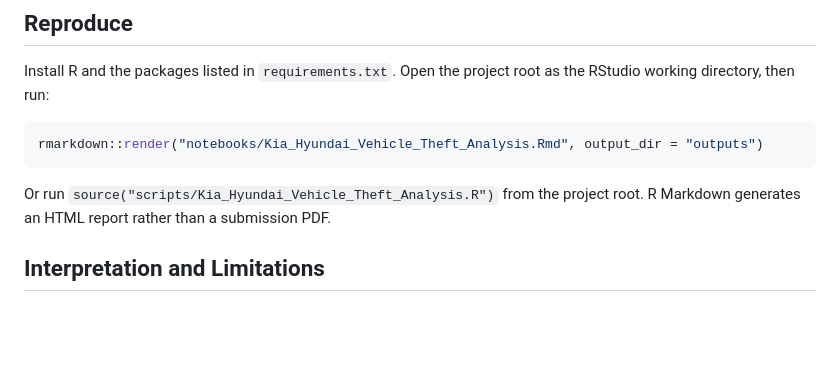
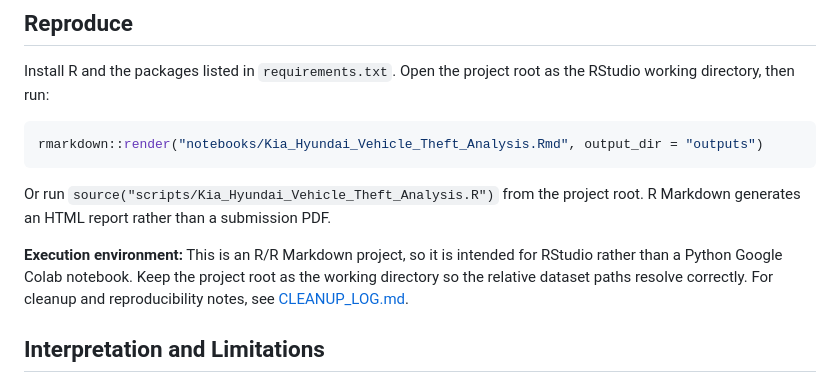
Before and after one commit to josephine-ms/josephine-ms.github.io, a Markdown page: Projects/Kia_Hyundai_Vehicle_Theft_Analysis/README.md, the part around the change. GitHub-like rendering; blank space fills up the shorter version.

Commit message:
Clarify RStudio execution and link Kia Hyundai cleanup notes

```diff
--- a/Projects/Kia_Hyundai_Vehicle_Theft_Analysis/README.md
+++ b/Projects/Kia_Hyundai_Vehicle_Theft_Analysis/README.md
@@ -36,6 +36,8 @@ rmarkdown::render("notebooks/Kia_Hyundai_Vehicle_Theft_Analysis.Rmd", output_dir
 
 Or run `source("scripts/Kia_Hyundai_Vehicle_Theft_Analysis.R")` from the project root. R Markdown generates an HTML report rather than a submission PDF.
 
+**Execution environment:** This is an R/R Markdown project, so it is intended for RStudio rather than a Python Google Colab notebook. Keep the project root as the working directory so the relative dataset paths resolve correctly. For cleanup and reproducibility notes, see [CLEANUP_LOG.md](CLEANUP_LOG.md).
+
 ## Interpretation and Limitations
 The charts summarize the provided data, not a complete census of all vehicle thefts. City-level counts should not be interpreted as per-capita risk without population and reporting adjustments. Trends may reflect differences in coverage, reporting, and data completeness. The analysis is descriptive, not causal; it does not establish why thefts occurred or whether any specific security measure caused changes.
 
```
